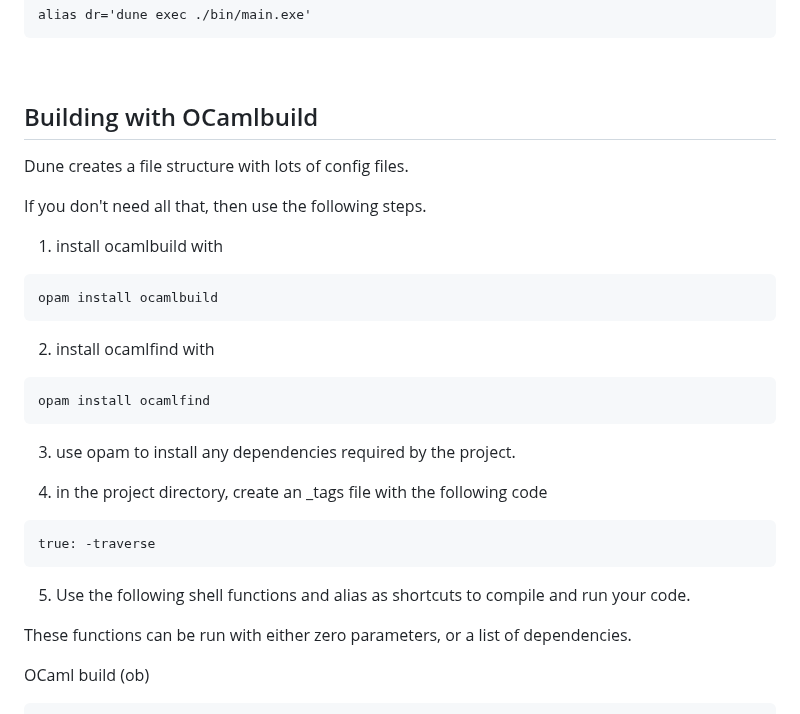
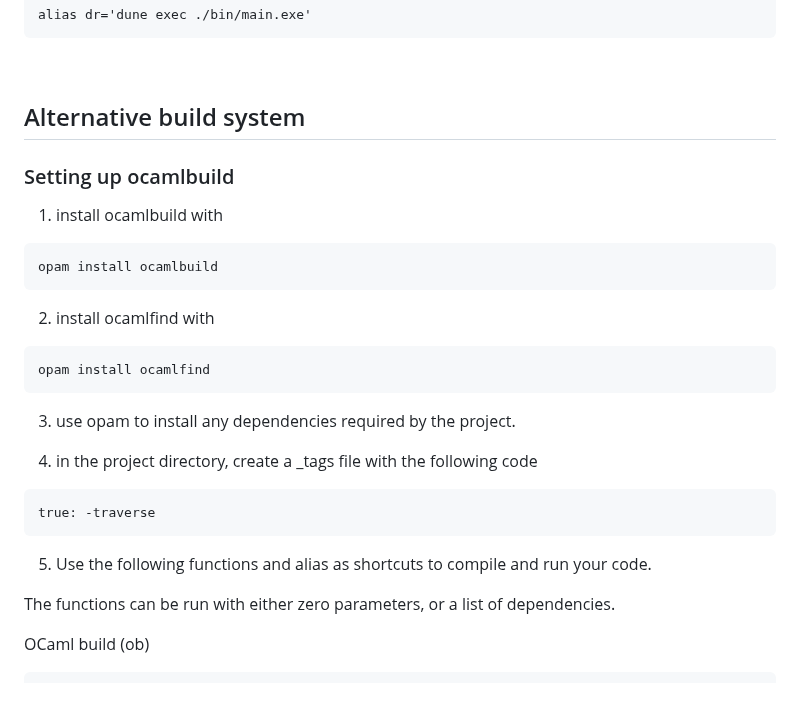
Before and after one commit to sammi-turner/OCaml-Examples, a Markdown page: README.md, the part around the change. Drawn GitHub-style.

````diff
--- a/README.md
+++ b/README.md
@@ -83,11 +83,9 @@ alias dr='dune exec ./bin/main.exe'
 
 <br>
 
-## Building with OCamlbuild
+## Alternative build system
 
-Dune creates a file structure with lots of config files.
-
-If you don't need all that, then use the following steps.
+### Setting up ocamlbuild
 
 1. install ocamlbuild with
 
@@ -103,15 +101,15 @@ opam install ocamlfind
 
 3. use opam to install any dependencies required by the project.
 
-4. in the project directory, create an _tags file with the following code
+4. in the project directory, create a _tags file with the following code
 
 ```
 true: -traverse
 ```
 
-5. Use the following shell functions and alias as shortcuts to compile and run your code.
+5. Use the following functions and alias as shortcuts to compile and run your code.
 
-These functions can be run with either zero parameters, or a list of dependencies.
+The functions can be run with either zero parameters, or a list of dependencies.
 
 OCaml build (ob)
 
````
